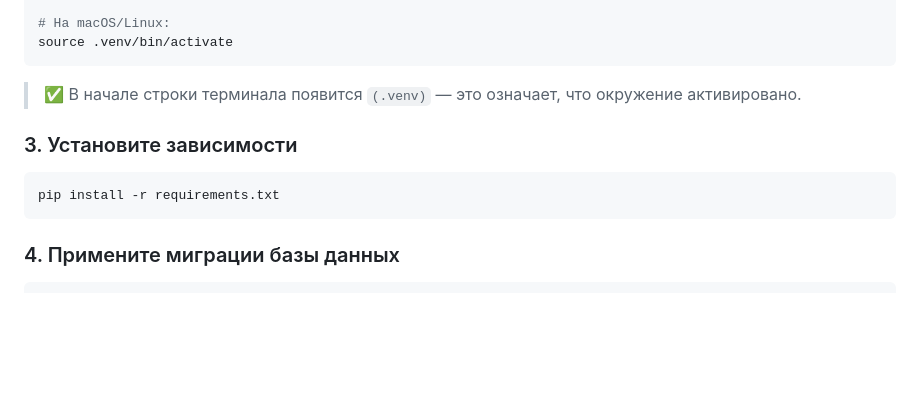
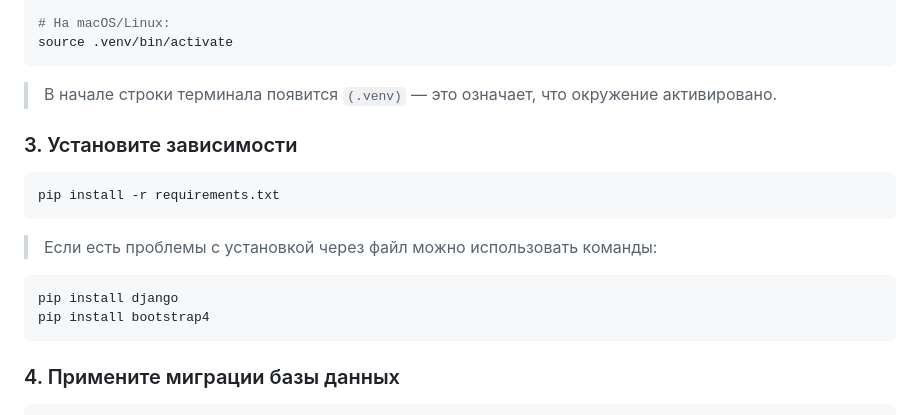
Before and after one commit to Evgunt/testpy, a Markdown page: README.md, the part around the change. GitHub-like rendering; blank space fills up the shorter version.

````diff
--- a/README.md
+++ b/README.md
@@ -34,12 +34,18 @@ python -m venv .venv
 source .venv/bin/activate
 ```
 
-> ✅ В начале строки терминала появится `(.venv)` — это означает, что окружение активировано.
+> В начале строки терминала появится `(.venv)` — это означает, что окружение активировано.
 
 ### 3. Установите зависимости
 
 ```bash
 pip install -r requirements.txt
+```
+> Если есть проблемы с установкой через файл можно использовать команды:
+
+```bash
+pip install django
+pip install bootstrap4
 ```
 
 ### 4. Примените миграции базы данных
````
